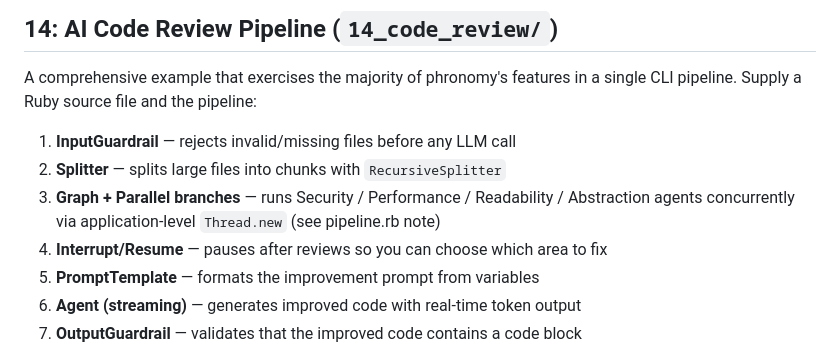
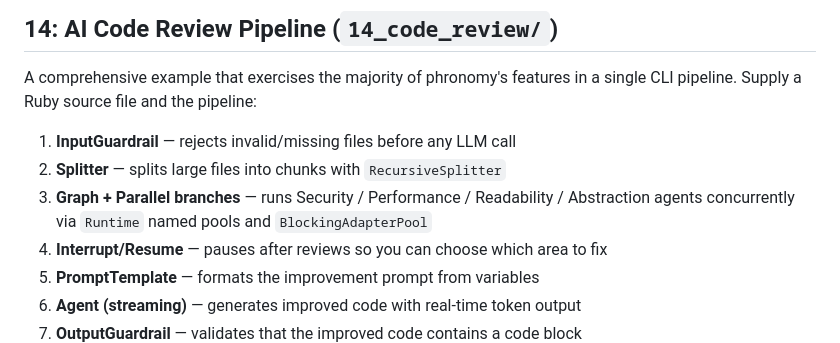
Before and after one commit to Raizo-TCS/phronomy-examples, a Markdown page: README.md, the part around the change. Rendered like a GitHub page.

Commit message:
docs: update 14_code_review description — Runtime pools instead of Thread.new

```diff
--- a/README.md
+++ b/README.md
@@ -94,7 +94,7 @@ single CLI pipeline.  Supply a Ruby source file and the pipeline:
 
 1. **InputGuardrail** — rejects invalid/missing files before any LLM call
 2. **Splitter** — splits large files into chunks with `RecursiveSplitter`
-3. **Graph + Parallel branches** — runs Security / Performance / Readability / Abstraction agents concurrently via application-level `Thread.new` (see pipeline.rb note)
+3. **Graph + Parallel branches** — runs Security / Performance / Readability / Abstraction agents concurrently via `Runtime` named pools and `BlockingAdapterPool`
 4. **Interrupt/Resume** — pauses after reviews so you can choose which area to fix
 5. **PromptTemplate** — formats the improvement prompt from variables
 6. **Agent (streaming)** — generates improved code with real-time token output
```
